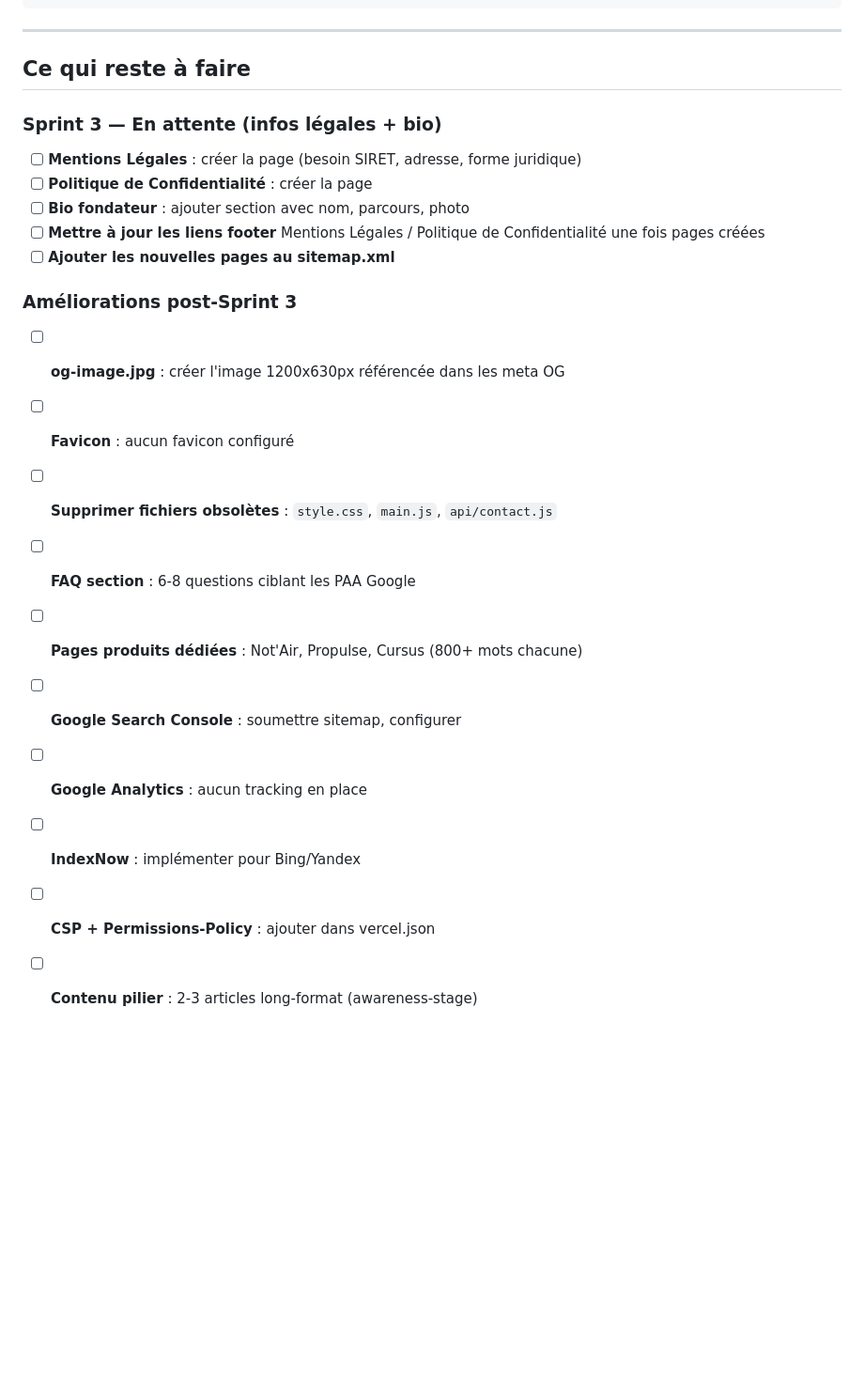
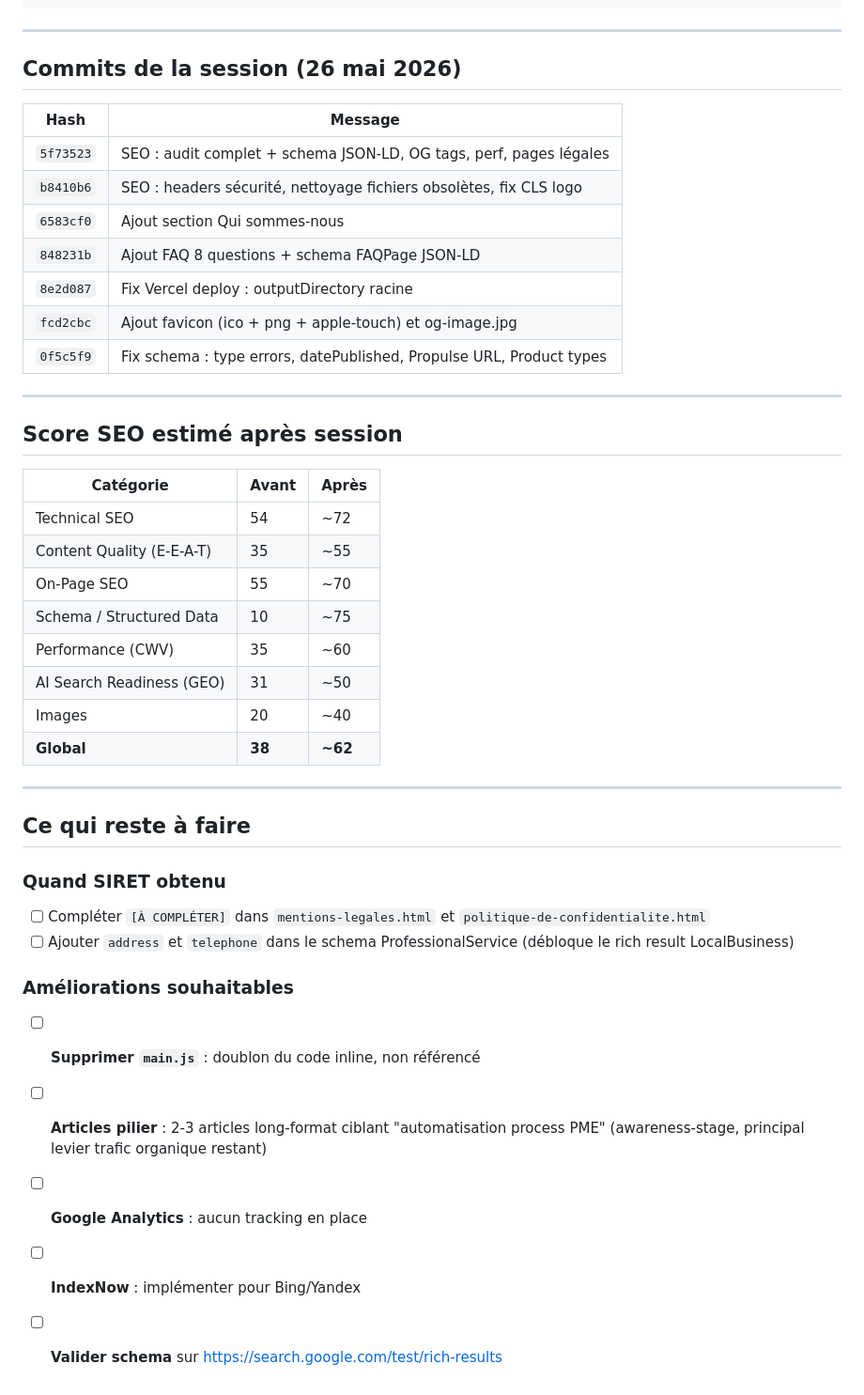
Before and after one commit to smdnbuk/site-centurio, a Markdown page: docs/session-notes.md, the part around one of its changes. Shown at 94% size. GitHub-like rendering; blank space fills up the shorter version.

```diff
--- a/docs/session-notes.md
+++ b/docs/session-notes.md
@@ -271,25 +306,46 @@ site-centurio/
 
 ---
 
+## Commits de la session (26 mai 2026)
+
+| Hash | Message |
+|---|---|
+| `5f73523` | SEO : audit complet + schema JSON-LD, OG tags, perf, pages légales |
+| `b8410b6` | SEO : headers sécurité, nettoyage fichiers obsolètes, fix CLS logo |
+| `6583cf0` | Ajout section Qui sommes-nous |
+| `848231b` | Ajout FAQ 8 questions + schema FAQPage JSON-LD |
+| `8e2d087` | Fix Vercel deploy : outputDirectory racine |
+| `fcd2cbc` | Ajout favicon (ico + png + apple-touch) et og-image.jpg |
+| `0f5c5f9` | Fix schema : type errors, datePublished, Propulse URL, Product types |
+
+---
+
+## Score SEO estimé après session
+
+| Catégorie | Avant | Après |
+|-----------|-------|-------|
+| Technical SEO | 54 | ~72 |
+| Content Quality (E-E-A-T) | 35 | ~55 |
+| On-Page SEO | 55 | ~70 |
+| Schema / Structured Data | 10 | ~75 |
+| Performance (CWV) | 35 | ~60 |
+| AI Search Readiness (GEO) | 31 | ~50 |
+| Images | 20 | ~40 |
+| **Global** | **38** | **~62** |
+
+---
+
 ## Ce qui reste à faire
 
-### Sprint 3 — En attente (infos légales + bio)
+### Quand SIRET obtenu
 
-- [ ] **Mentions Légales** : créer la page (besoin SIRET, adresse, forme juridique)
-- [ ] **Politique de Confidentialité** : créer la page
-- [ ] **Bio fondateur** : ajouter section avec nom, parcours, photo
-- [ ] **Mettre à jour les liens footer** Mentions Légales / Politique de Confidentialité une fois pages créées
-- [ ] **Ajouter les nouvelles pages au sitemap.xml**
+- [ ] Compléter `[À COMPLÉTER]` dans `mentions-legales.html` et `politique-de-confidentialite.html`
+- [ ] Ajouter `address` et `telephone` dans le schema ProfessionalService (débloque le rich result LocalBusiness)
 
-### Améliorations post-Sprint 3
+### Améliorations souhaitables
 
-- [ ] **og-image.jpg** : créer l'image 1200x630px référencée dans les meta OG
-- [ ] **Favicon** : aucun favicon configuré
-- [ ] **Supprimer fichiers obsolètes** : `style.css`, `main.js`, `api/contact.js`
-- [ ] **FAQ section** : 6-8 questions ciblant les PAA Google
-- [ ] **Pages produits dédiées** : Not'Air, Propulse, Cursus (800+ mots chacune)
-- [ ] **Google Search Console** : soumettre sitemap, configurer
+- [ ] **Supprimer `main.js`** : doublon du code inline, non référencé
+- [ ] **Articles pilier** : 2-3 articles long-format ciblant "automatisation process PME" (awareness-stage, principal levier trafic organique restant)
 - [ ] **Google Analytics** : aucun tracking en place
 - [ ] **IndexNow** : implémenter pour Bing/Yandex
-- [ ] **CSP + Permissions-Policy** : ajouter dans vercel.json
-- [ ] **Contenu pilier** : 2-3 articles long-format (awareness-stage)
+- [ ] **Valider schema** sur https://search.google.com/test/rich-results
```
Also changed, not shown: other parts of docs/session-notes.md (+54 -19 lines).
